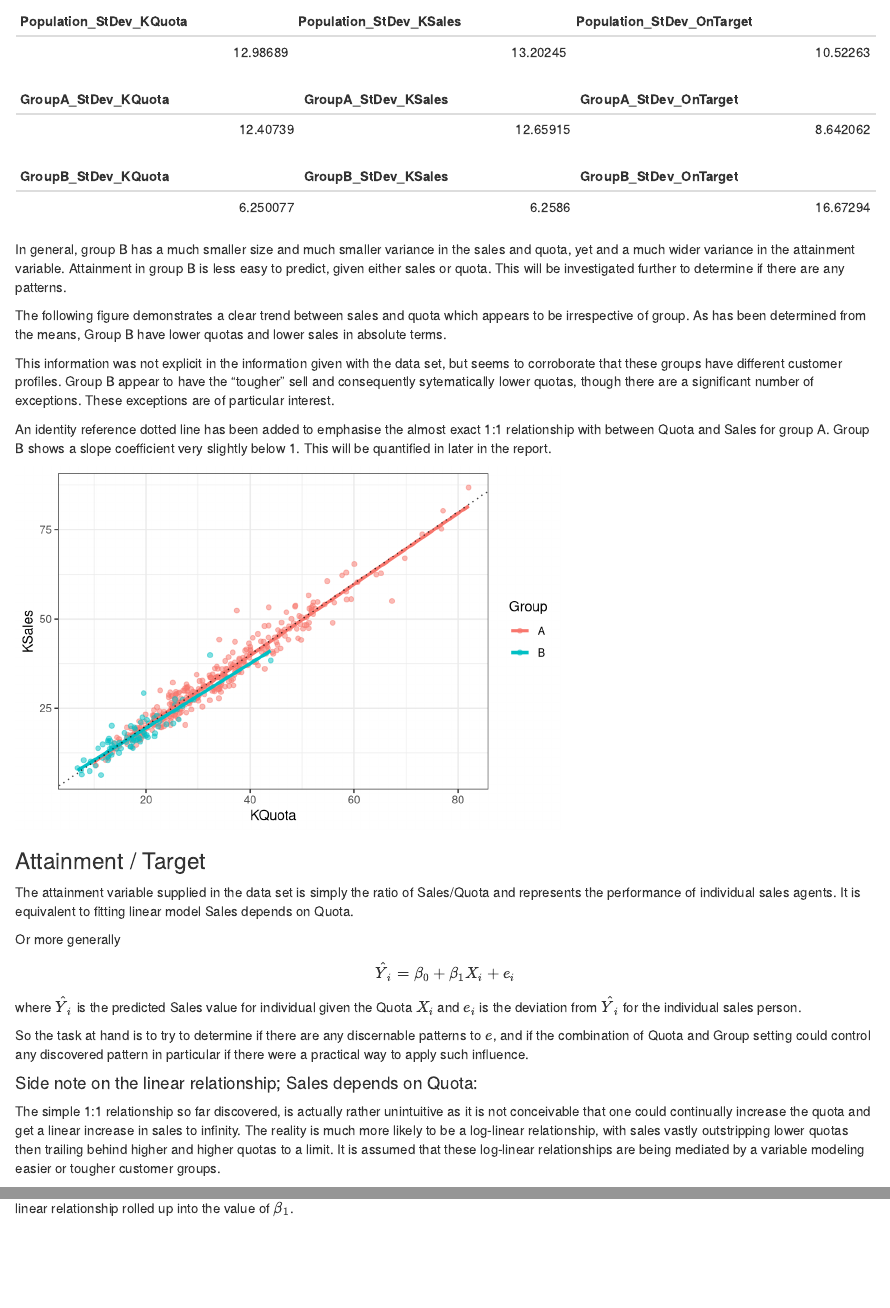
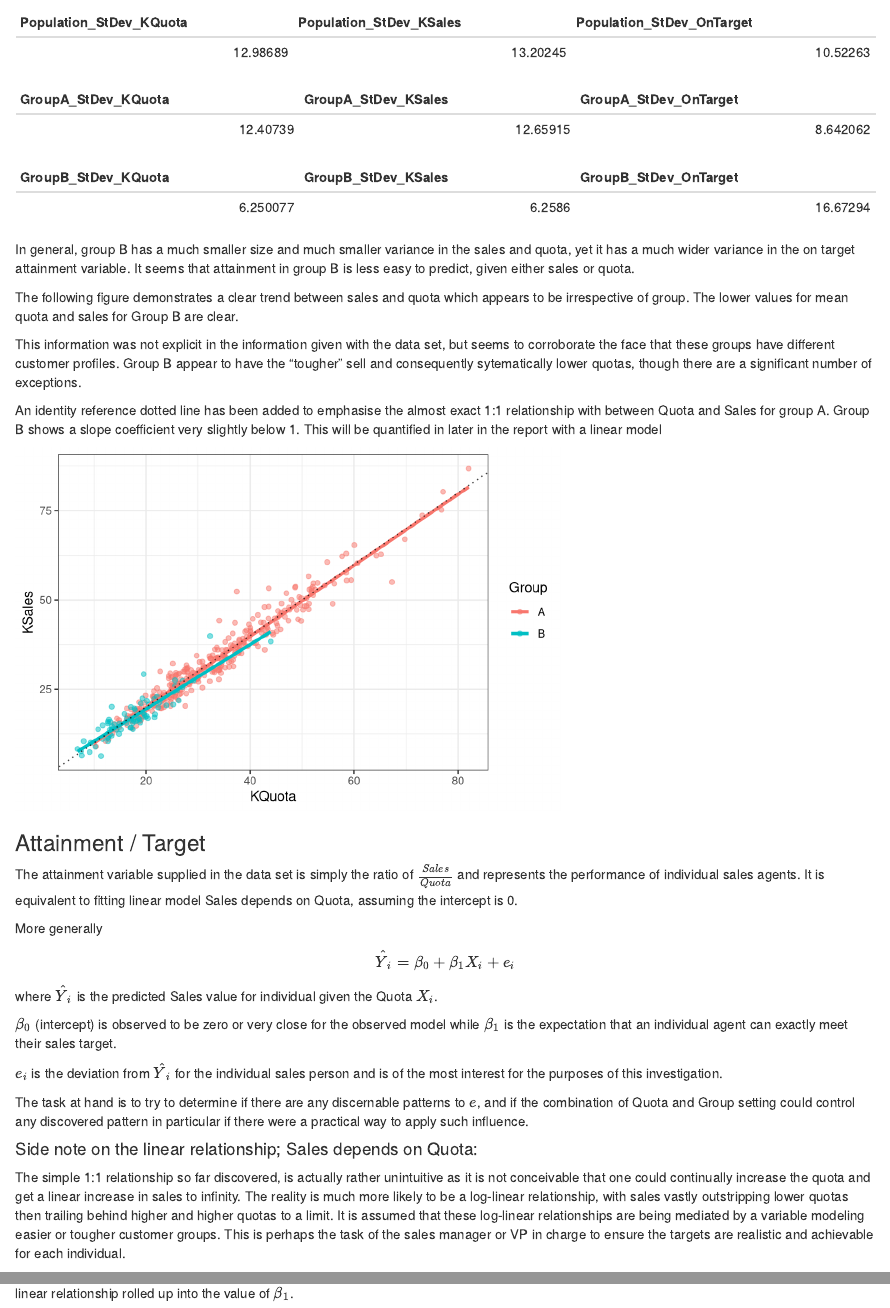
Before and after one commit to hatvalues/tc_sales, an R Markdown document (TC_SalesQuota.Rmd): the page in a window 1100 px wide, from 1560 px down before the commit and from 1620 px down after it, so that both start at the same text, and a second part further down, joined at a grey line. Rendered offline with R 4.5, knitr and Pandoc, with nearby package versions; code that draws random numbers runs with fixed seeds of ours.

Commit message:
updates to text

````diff
--- a/TC_SalesQuota.Rmd
+++ b/TC_SalesQuota.Rmd
@@ -135,13 +138,13 @@ kable(data.frame(
 ))
 ```
 
-In general, group B has a much smaller size and much smaller variance in the sales and quota, yet and a much wider variance in the attainment variable. Attainment in group B is less easy to predict, given either sales or quota. This will be investigated further to determine if there are any patterns.
+In general, group B has a much smaller size and much smaller variance in the sales and quota, yet it has a much wider variance in the on target attainment variable. It seems that attainment in group B is less easy to predict, given either sales or quota.
 
-The following figure demonstrates a clear trend between sales and quota which appears to be irrespective of group. As has been determined from the means, Group B have lower quotas and lower sales in absolute terms.
+The following figure demonstrates a clear trend between sales and quota which appears to be irrespective of group. The lower values for mean quota and sales for Group B are clear.
 
-This information was not explicit in the information given with the data set, but seems to corroborate that these groups have different customer profiles. Group B appear to have the "tougher" sell and consequently sytematically lower quotas, though there are a significant number of exceptions. These exceptions are of particular interest.
+This information was not explicit in the information given with the data set, but seems to corroborate the face that these groups have different customer profiles. Group B appear to have the "tougher" sell and consequently sytematically lower quotas, though there are a significant number of exceptions.
 
-An identity reference dotted line has been added to emphasise the almost exact 1:1 relationship with between Quota and Sales for group A. Group B shows a slope coefficient very slightly below 1. This will be quantified in later in the report.
+An identity reference dotted line has been added to emphasise the almost exact 1:1 relationship with between Quota and Sales for group A. Group B shows a slope coefficient very slightly below 1. This will be quantified in later in the report with a linear model
 
 ```{r Exploratory_Graph_Sales_depends_Quota}
 # smooth line shows the strong trend between quota and sales
@@ -158,19 +161,23 @@ q
 
 ### Attainment / Target
 
-The attainment variable supplied in the data set is simply the ratio of Sales/Quota and represents the performance of individual sales agents. It is equivalent to fitting linear model Sales depends on Quota.
+The attainment variable supplied in the data set is simply the ratio of \(\frac{Sales}{Quota}\) and represents the performance of individual sales agents. It is equivalent to fitting linear model Sales depends on Quota, assuming the intercept is 0.
 
-Or more generally
+More generally
 
 \[\hat{Y}_i = \beta_0 + \beta_1X_i + e_i\]
 
-where \(\hat{Y}_i\) is the predicted Sales value for individual given the Quota \(X_i\) and \(e_i\) is the deviation from \(\hat{Y}_i\) for the individual sales person.
+where \(\hat{Y}_i\) is the predicted Sales value for individual given the Quota \(X_i\).
 
-So the task at hand is to try to determine if there are any discernable patterns to \(e\), and if the combination of Quota and Group setting could control any discovered  pattern in particular if there were a practical way to apply such influence.
+\(\beta_0\) (intercept) is observed to be zero or very close for the observed model while \(\beta_1\) is the expectation that an individual agent can exactly meet their sales target.
+
+\(e_i\) is the deviation from \(\hat{Y}_i\) for the individual sales person and is of the most interest for the purposes of this investigation.
+
+The task at hand is to try to determine if there are any discernable patterns to \(e\), and if the combination of Quota and Group setting could control any discovered  pattern in particular if there were a practical way to apply such influence.
 
 #### Side note on the linear relationship; Sales depends on Quota:
 
-The simple 1:1 relationship so far discovered, is actually rather unintuitive as it is not conceivable that one could continually increase the quota and get a linear increase in sales to infinity. The reality is much more likely to be a log-linear relationship, with sales vastly outstripping lower quotas then trailing behind higher and higher quotas to a limit. It is assumed that these log-linear relationships are being mediated by a variable modeling easier or tougher customer groups.
+The simple 1:1 relationship so far discovered, is actually rather unintuitive as it is not conceivable that one could continually increase the quota and get a linear increase in sales to infinity. The reality is much more likely to be a log-linear relationship, with sales vastly outstripping lower quotas then trailing behind higher and higher quotas to a limit. It is assumed that these log-linear relationships are being mediated by a variable modeling easier or tougher customer groups. This is perhaps the task of the sales manager or VP in charge to ensure the targets are realistic and achievable for each individual.
 
 Without any information about how the customers are modeled, the linear relationship is assumed to be this intuited variable, along with the log-linear relationship rolled up into the value of \(\beta_1\).
 
````
Also changed, not shown: TC_SalesQuota.html, TC_SalesQuota.Rmd (15 more changed lines).
